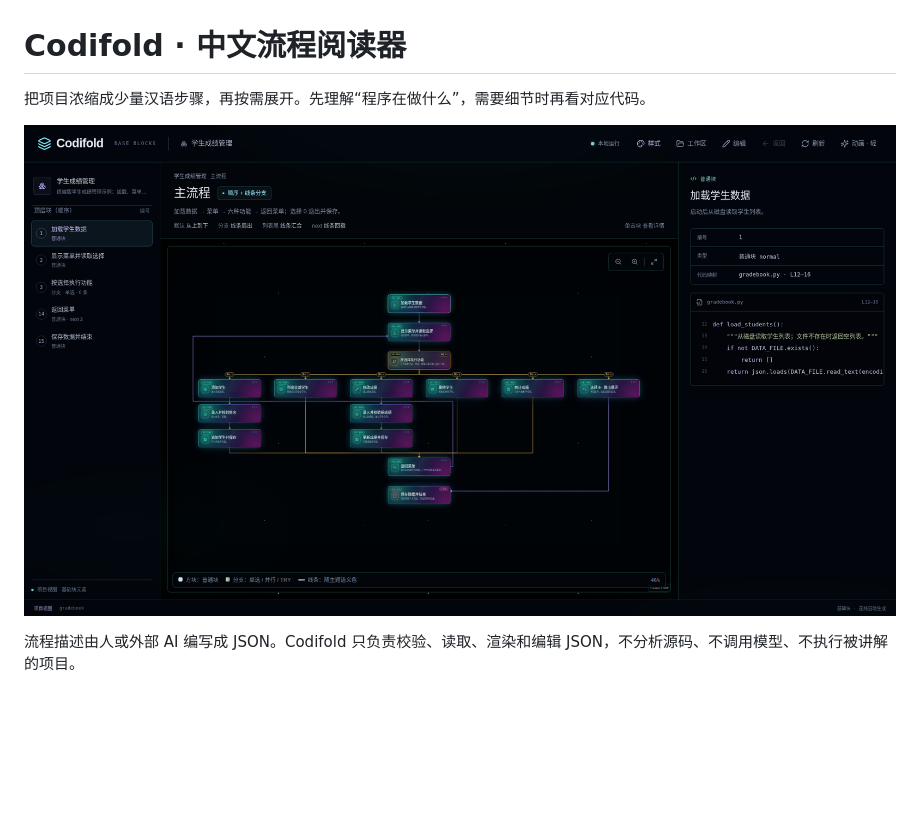
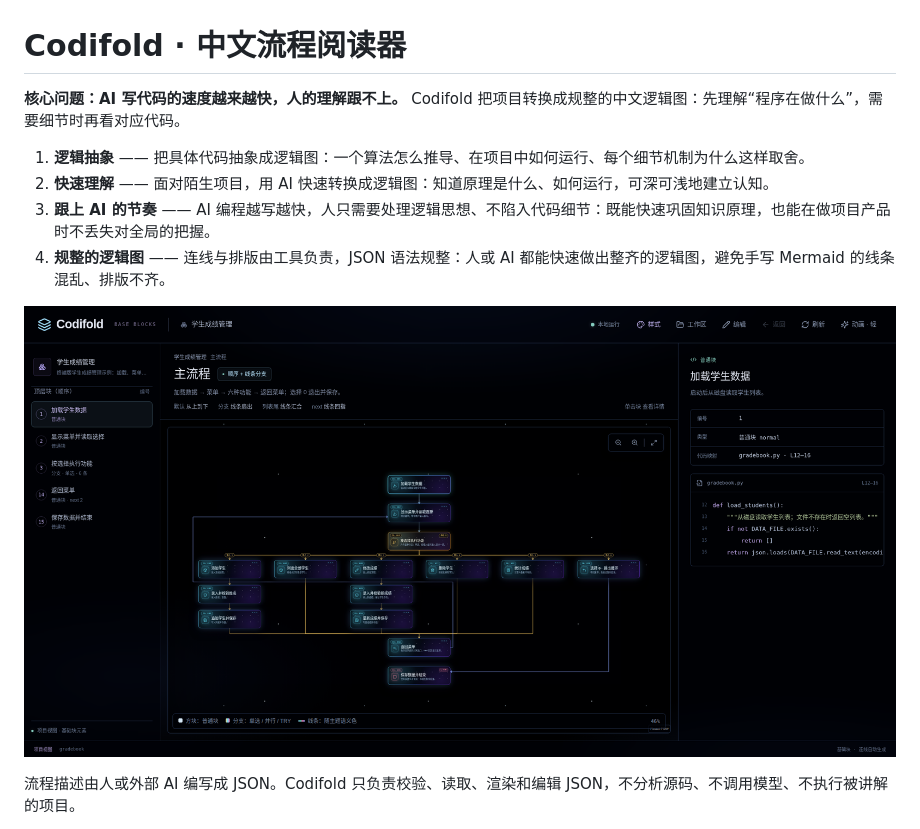
Before and after one commit to qinglong404/codifold, a Markdown page: README.md, the part around the change. GitHub-like rendering; pictures changed too: docs/screenshot-gradebook.png; blank space fills up the shorter version.

Commit message:
README: 突出核心定位（理解跟不上 AI 的四个目标），截图换星海主题

```diff
--- a/README.md
+++ b/README.md
@@ -1,8 +1,13 @@
 # Codifold · 中文流程阅读器
 
-把项目浓缩成少量汉语步骤，再按需展开。先理解“程序在做什么”，需要细节时再看对应代码。
+**核心问题：AI 写代码的速度越来越快，人的理解跟不上。** Codifold 把项目转换成规整的中文逻辑图：先理解“程序在做什么”，需要细节时再看对应代码。
 
-![学生成绩管理示例：主流程视图——左侧块列表，中间分支扇出与回指线，右侧块详情与代码映射](docs/screenshot-gradebook.png)
+1. **逻辑抽象** —— 把具体代码抽象成逻辑图：一个算法怎么推导、在项目中如何运行、每个细节机制为什么这样取舍。
+2. **快速理解** —— 面对陌生项目，用 AI 快速转换成逻辑图：知道原理是什么、如何运行，可深可浅地建立认知。
+3. **跟上 AI 的节奏** —— AI 编程越写越快，人只需要处理逻辑思想、不陷入代码细节：既能快速巩固知识原理，也能在做项目产品时不丢失对全局的把握。
+4. **规整的逻辑图** —— 连线与排版由工具负责，JSON 语法规整：人或 AI 都能快速做出整齐的逻辑图，避免手写 Mermaid 的线条混乱、排版不齐。
+
+![学生成绩管理示例：主流程视图（星海主题）——左侧块列表，中间分支扇出与回指线，右侧块详情与代码映射](docs/screenshot-gradebook.png)
 
 流程描述由人或外部 AI 编写成 JSON。Codifold 只负责校验、读取、渲染和编辑 JSON，不分析源码、不调用模型、不执行被讲解的项目。
 
```
